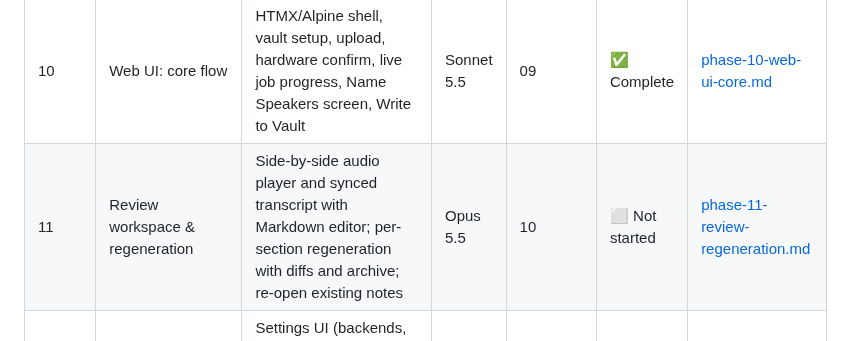
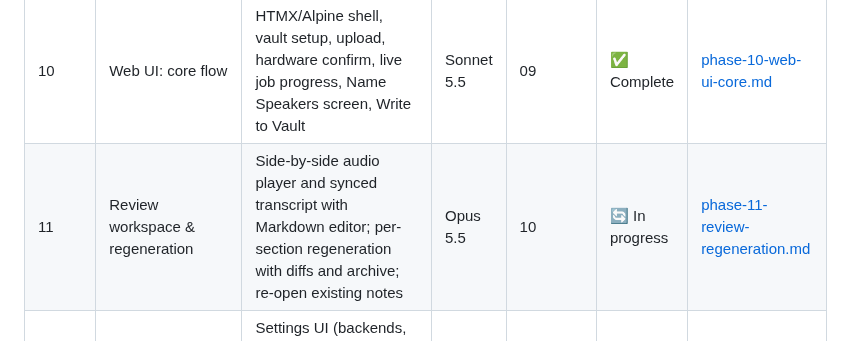
Before and after one commit to antonizick/MeetingMaster3, a Markdown page: IMPLEMENTATION_PLAN.md, the part around the change. GitHub-like rendering.

Commit message:
chore(plan): start phase 11
Co-Authored-By: Claude Opus 5.5 <noreply@anthropic.com>

```diff
--- a/IMPLEMENTATION_PLAN.md
+++ b/IMPLEMENTATION_PLAN.md
@@ -32,7 +32,7 @@ Phases run in order. Phases whose dependencies are all complete may run in paral
 | 08 | LLM backend abstraction | Common backend interface; Ollama, Bedrock, OpenAI-compatible/OpenRouter; registry; connection tests; context budgeting; egress flag | Sonnet 5.5 | 02 | ✅ Complete | [phase-08-llm-backends.md](prompts/phase-08-llm-backends.md) |
 | 09 | Template engine & note generation | Template schema and loader, 5 starter templates, prompt assembler, map-reduce, section generation, end-to-end transcript → vault note | Opus 5.5 | 03, 07, 08 | ✅ Complete | [phase-09-templates-generation.md](prompts/phase-09-templates-generation.md) |
 | 10 | Web UI: core flow | HTMX/Alpine shell, vault setup, upload, hardware confirm, live job progress, Name Speakers screen, Write to Vault | Sonnet 5.5 | 09 | ✅ Complete | [phase-10-web-ui-core.md](prompts/phase-10-web-ui-core.md) |
-| 11 | Review workspace & regeneration | Side-by-side audio player and synced transcript with Markdown editor; per-section regeneration with diffs and archive; re-open existing notes | Opus 5.5 | 10 | ⬜ Not started | [phase-11-review-regeneration.md](prompts/phase-11-review-regeneration.md) |
+| 11 | Review workspace & regeneration | Side-by-side audio player and synced transcript with Markdown editor; per-section regeneration with diffs and archive; re-open existing notes | Opus 5.5 | 10 | 🔄 In progress | [phase-11-review-regeneration.md](prompts/phase-11-review-regeneration.md) |
 | 12 | Settings, template library & feedback | Settings UI (backends, keys, HF token, hardware, vault, retention), config round-trip, template library management, ratings | Sonnet 5.5 | 10 | ⬜ Not started | [phase-12-settings-library-feedback.md](prompts/phase-12-settings-library-feedback.md) |
 | 13 | Expanded template library | Author the remaining 17 templates (22 total), with validation and prompt-assembly golden tests | Sonnet 5.5 | 09 | ⬜ Not started | [phase-13-template-library.md](prompts/phase-13-template-library.md) |
 | 14 | Docker & deployment | Multi-stage GPU and CPU images, compose with volumes and GPU reservation, host Ollama connectivity, non-root user, size budget, install docs | Sonnet 5.5 | 11, 12 | ⬜ Not started | [phase-14-docker-deployment.md](prompts/phase-14-docker-deployment.md) |
```
